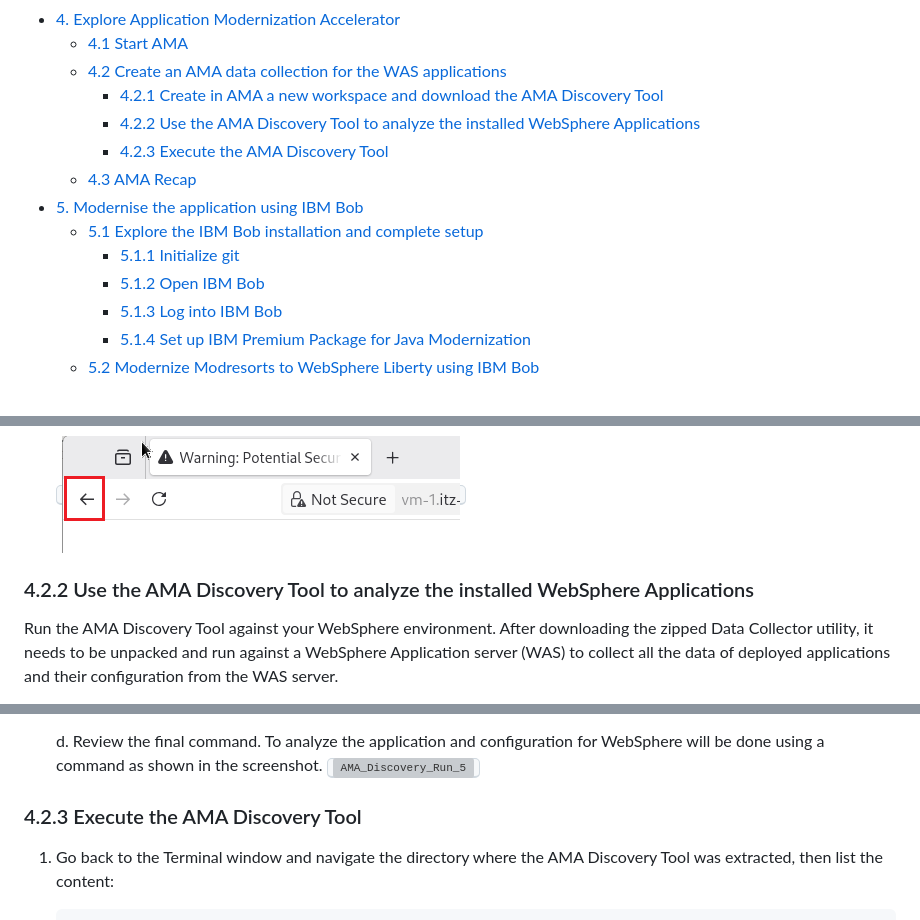
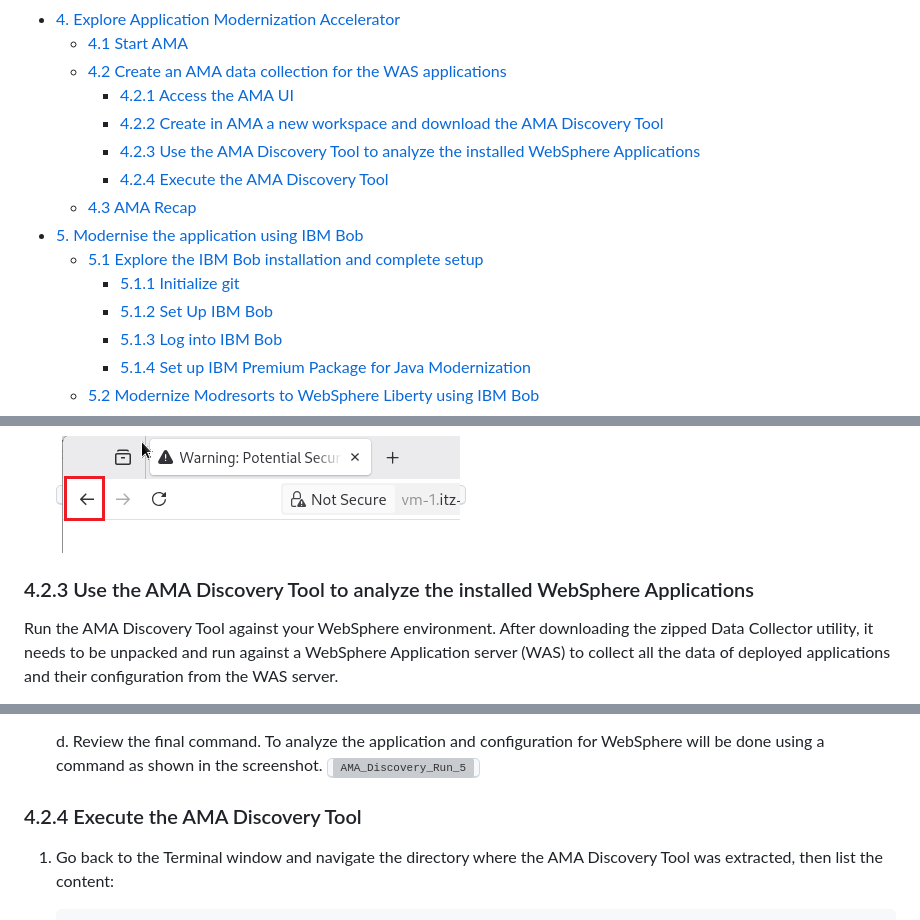
Before and after one commit to Emily-Jiang/tx-more-lab-2026, a Markdown page: README.md, 3 parts joined by grey strips. Rendered like a GitHub page; grey boxes are pictures that could not be loaded.

```diff
--- a/README.md
+++ b/README.md
@@ -15,14 +15,15 @@
 - [4. Explore Application Modernization Accelerator](#4-explore-application-modernization-accelerator)
   - [4.1 Start AMA](#41-start-ama)
   - [4.2 Create an AMA data collection for the WAS applications](#42-create-an-ama-data-collection-for-the-was-applications)
-    - [4.2.1 Create in AMA a new workspace and download the AMA Discovery Tool](#421-create-in-ama-a-new-workspace-and-download-the-ama-discovery-tool)
-    - [4.2.2 Use the AMA Discovery Tool to analyze the installed WebSphere Applications](#422-use-the-ama-discovery-tool-to-analyze-the-installed-websphere-applications)
-    - [4.2.3 Execute the AMA Discovery Tool](#423-execute-the-ama-discovery-tool)
+    - [4.2.1 Access the AMA UI](#421-access-the-ama-ui)
+    - [4.2.2 Create in AMA a new workspace and download the AMA Discovery Tool](#422-create-in-ama-a-new-workspace-and-download-the-ama-discovery-tool)
+    - [4.2.3 Use the AMA Discovery Tool to analyze the installed WebSphere Applications](#423-use-the-ama-discovery-tool-to-analyze-the-installed-websphere-applications)
+    - [4.2.4 Execute the AMA Discovery Tool](#424-execute-the-ama-discovery-tool)
   - [4.3 AMA Recap](#43-ama-recap)
 - [5. Modernise the application using IBM Bob](#5-modernise-the-application-using-ibm-bob)
   - [5.1 Explore the IBM Bob installation and complete setup](#51-explore-the-ibm-bob-installation-and-complete-setup)
     - [5.1.1 Initialize git](#511-initialize-git)
-    - [5.1.2 Open IBM Bob](#512-open-ibm-bob)
+    - [5.1.2 Set Up IBM Bob](#512-set-up-ibm-bob)
     - [5.1.3 Log into IBM Bob](#513-log-into-ibm-bob)
     - [5.1.4 Set up IBM Premium Package for Java Modernization](#514-set-up-ibm-premium-package-for-java-modernization)
   - [5.2 Modernize Modresorts to WebSphere Liberty using IBM Bob](#52-modernize-modresorts-to-websphere-liberty-using-ibm-bob)
@@ -263,7 +264,7 @@ The Discovery Tool panel opens and provides the option to download the tool; in
     <kbd>![AMA_DiscoveryTool_Download2](./images/media/AMA_DiscoveryTool_Download2.png)</kbd>
 
 
-### 4.2.2 Use the AMA Discovery Tool to analyze the installed WebSphere Applications
+### 4.2.3 Use the AMA Discovery Tool to analyze the installed WebSphere Applications
 
 Run the AMA Discovery Tool against your WebSphere environment. After downloading the zipped Data Collector utility, it needs to be unpacked and run against a WebSphere Application server (WAS) to collect all the data of deployed applications and their configuration from the WAS server.
 
@@ -317,7 +318,7 @@ Note: At this point, the data collector is ready to execute against a WebSphere
     <kbd>![AMA_Discovery_Run_5](./images/media/AMA_Discovery_Run_5.png)</kbd>
 
 
-### 4.2.3 Execute the AMA Discovery Tool
+### 4.2.4 Execute the AMA Discovery Tool
 
 1. Go back to the Terminal window and navigate the directory where the AMA Discovery Tool was extracted, then list the content:
 
```
Also changed, not shown: other parts of README.md (+62 -3 lines), images/media/AMA_Evaluation_Assessment-modresorts2.png, images/media/AMA_Evaluation_Assessment-modresorts3.png, images/media/AMA_Evaluation_Assessment-modresorts4.png.
